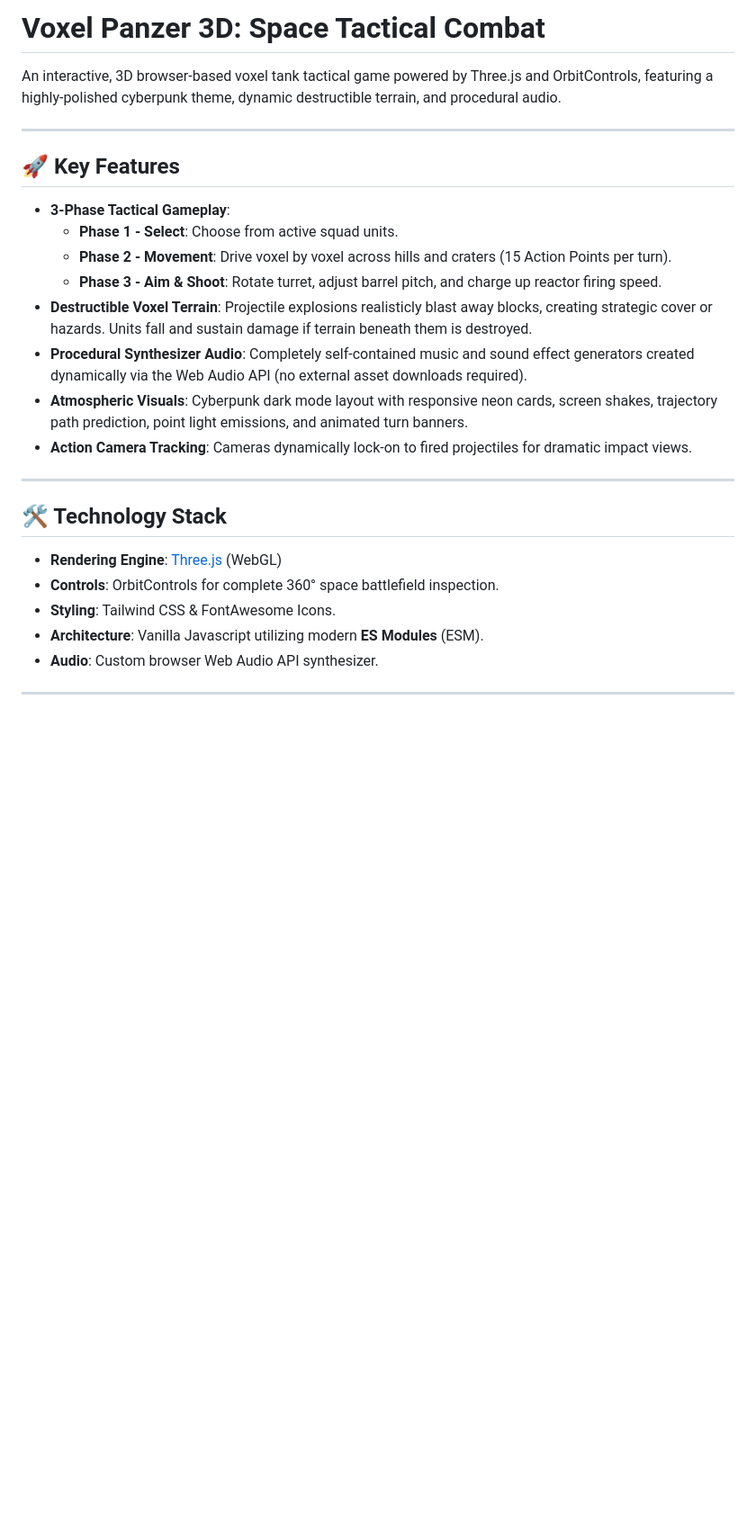
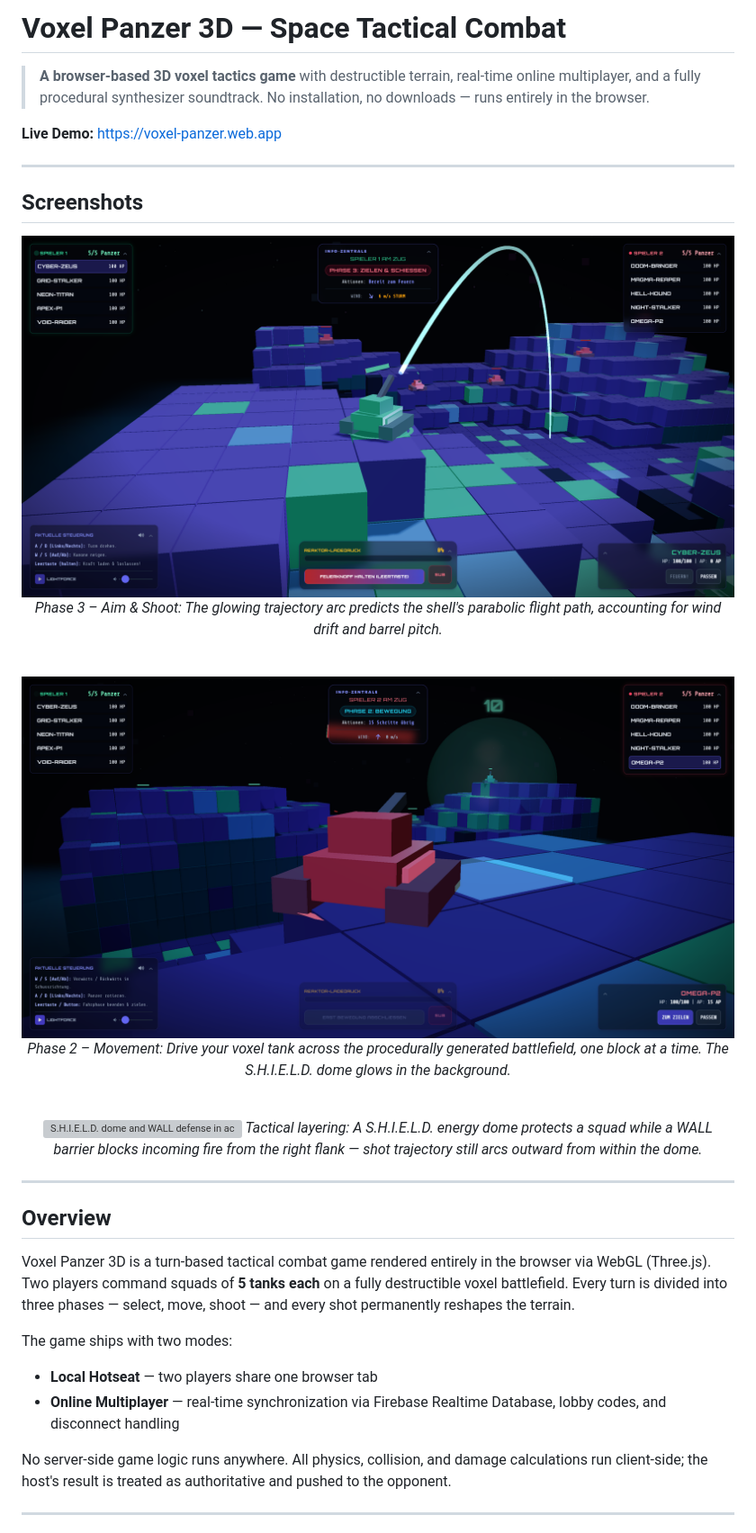
Before and after one commit to enzocage/voxel-tank, a Markdown page: README.md, the part around one of its changes. Shown at 90% size. Rendered like a GitHub page; pictures changed too: pics/ss1.png (added), pics/ss2.png (added); blank space fills up the shorter version; grey boxes are pictures that could not be loaded.

```diff
--- a/README.md
+++ b/README.md
@@ -1,28 +1,43 @@
-# Voxel Panzer 3D: Space Tactical Combat
-An interactive, 3D browser-based voxel tank tactical game powered by Three.js and OrbitControls, featuring a highly-polished cyberpunk theme, dynamic destructible terrain, and procedural audio.
+# Voxel Panzer 3D — Space Tactical Combat
+
+> **A browser-based 3D voxel tactics game** with destructible terrain, real-time online multiplayer, and a fully procedural synthesizer soundtrack. No installation, no downloads — runs entirely in the browser.
+
+**Live Demo:** [https://voxel-panzer.web.app](https://voxel-panzer.web.app)
 
 ---
 
-## 🚀 Key Features
+## Screenshots
 
-* **3-Phase Tactical Gameplay**:
-  * **Phase 1 - Select**: Choose from active squad units.
-  * **Phase 2 - Movement**: Drive voxel by voxel across hills and craters (15 Action Points per turn).
-  * **Phase 3 - Aim & Shoot**: Rotate turret, adjust barrel pitch, and charge up reactor firing speed.
-* **Destructible Voxel Terrain**: Projectile explosions realisticly blast away blocks, creating strategic cover or hazards. Units fall and sustain damage if terrain beneath them is destroyed.
-* **Procedural Synthesizer Audio**: Completely self-contained music and sound effect generators created dynamically via the Web Audio API (no external asset downloads required).
-* **Atmospheric Visuals**: Cyberpunk dark mode layout with responsive neon cards, screen shakes, trajectory path prediction, point light emissions, and animated turn banners.
-* **Action Camera Tracking**: Cameras dynamically lock-on to fired projectiles for dramatic impact views.
+<p align="center">
+  <img src="pics/ss1.png" alt="Phase 3 – Aim & Shoot: trajectory arc preview" width="100%"/>
+  <em>Phase 3 – Aim & Shoot: The glowing trajectory arc predicts the shell's parabolic flight path, accounting for wind drift and barrel pitch.</em>
+</p>
+
+<br/>
+
+<p align="center">
+  <img src="pics/ss2.png" alt="Phase 2 – Movement: close-up tank navigation" width="100%"/>
+  <em>Phase 2 – Movement: Drive your voxel tank across the procedurally generated battlefield, one block at a time. The S.H.I.E.L.D. dome glows in the background.</em>
+</p>
+
+<br/>
+
+<p align="center">
+  <img src="pics/ss3.png" alt="S.H.I.E.L.D. dome and WALL defense in action" width="100%"/>
+  <em>Tactical layering: A S.H.I.E.L.D. energy dome protects a squad while a WALL barrier blocks incoming fire from the right flank — shot trajectory still arcs outward from within the dome.</em>
+</p>
 
 ---
 
-## 🛠️ Technology Stack
+## Overview
 
-* **Rendering Engine**: [Three.js](https://threejs.org/) (WebGL)
-* **Controls**: OrbitControls for complete 360° space battlefield inspection.
-* **Styling**: Tailwind CSS & FontAwesome Icons.
-* **Architecture**: Vanilla Javascript utilizing modern **ES Modules** (ESM).
-* **Audio**: Custom browser Web Audio API synthesizer.
+Voxel Panzer 3D is a turn-based tactical combat game rendered entirely in the browser via WebGL (Three.js). Two players command squads of **5 tanks each** on a fully destructible voxel battlefield. Every turn is divided into three phases — select, move, shoot — and every shot permanently reshapes the terrain.
+
+The game ships with two modes:
+- **Local Hotseat** — two players share one browser tab
+- **Online Multiplayer** — real-time synchronization via Firebase Realtime Database, lobby codes, and disconnect handling
+
+No server-side game logic runs anywhere. All physics, collision, and damage calculations run client-side; the host's result is treated as authoritative and pushed to the opponent.
 
 ---
 
```
Also changed, not shown: other parts of README.md (+156 -62 lines), 1 other file.
